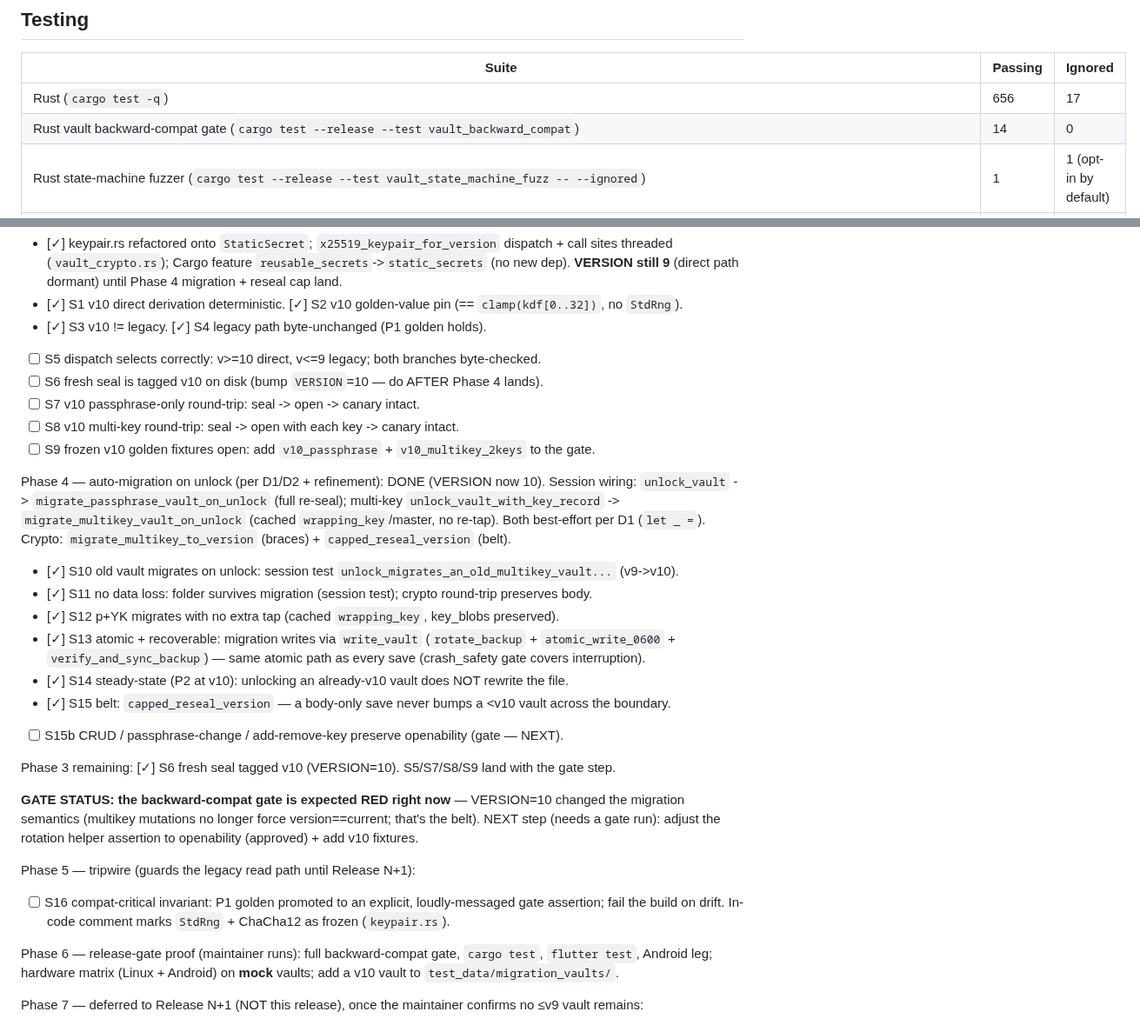
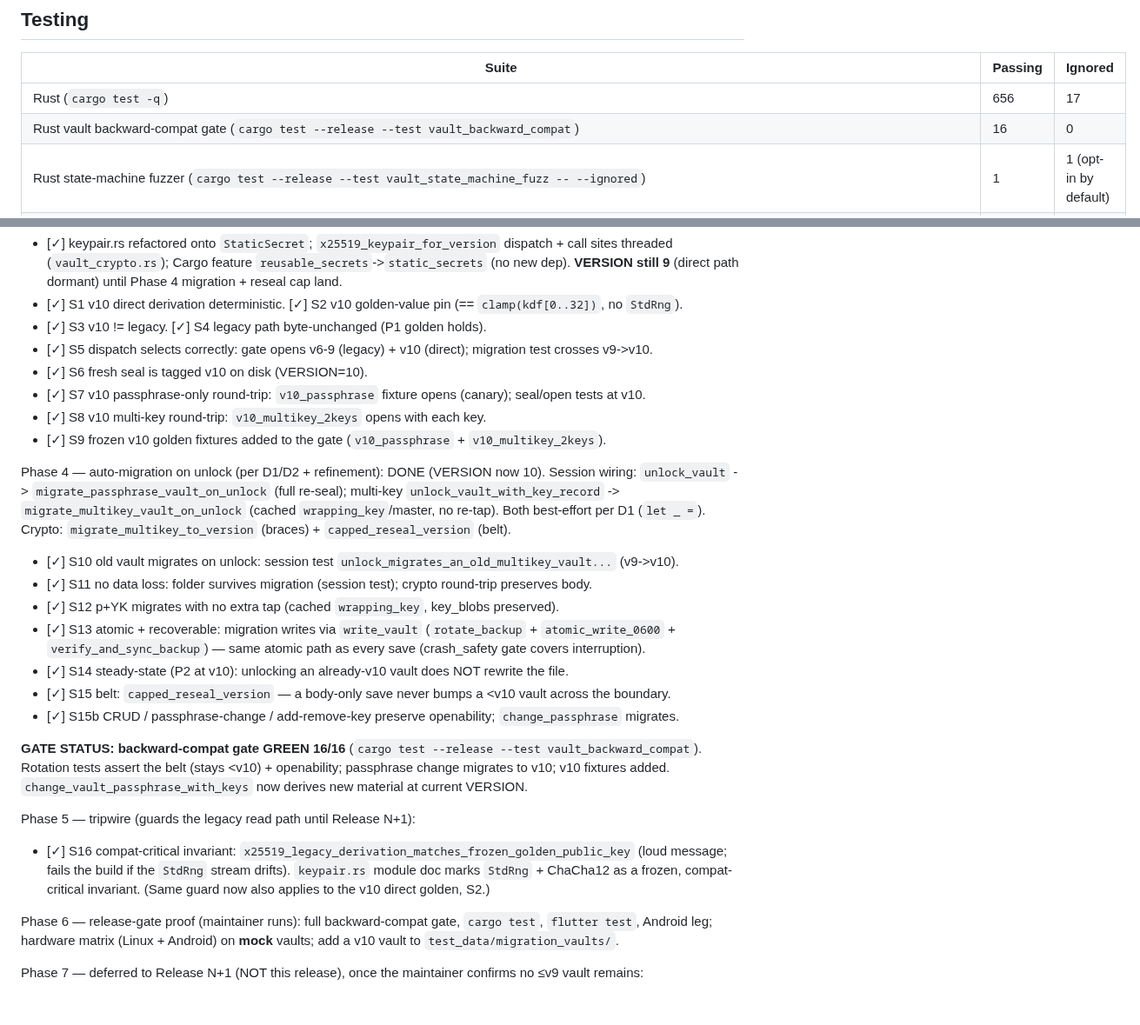
Before and after one commit to gabbro-foss/gabbro, a Markdown page: docs/ARCHITECTURE.md, 2 parts joined by grey strips. Shown at 87% size. GitHub-like rendering; blank space fills up the shorter version.

Commit message:
docs: RT-3 Phases 3-5 complete; gate 16/16 green; tick S5-S16
Co-Authored-By: Claude Opus 4.8 (1M context) <noreply@anthropic.com>

```diff
--- a/docs/ARCHITECTURE.md
+++ b/docs/ARCHITECTURE.md
@@ -71,7 +71,7 @@ Shipped features are recorded in `CHANGELOG.md`. Planned and deferred work lives
 | Suite | Passing | Ignored |
 |-------|---------|---------|
 | Rust (`cargo test -q`) | 656 | 17 |
-| Rust vault backward-compat gate (`cargo test --release --test vault_backward_compat`) | 14 | 0 |
+| Rust vault backward-compat gate (`cargo test --release --test vault_backward_compat`) | 16 | 0 |
 | Rust state-machine fuzzer (`cargo test --release --test vault_state_machine_fuzz -- --ignored`) | 1 | 1 (opt-in by default) |
 | Rust crash-safety, kill mid-write (`cargo test --release --test crash_safety -- --ignored`) | 1 | 1 (opt-in by default) |
 | Rust sync-walk batched apply (`cargo test --release --lib sync_walk_batched_apply_matches_checker -- --ignored`) | 1 | 1 (opt-in by default) |
@@ -171,11 +171,11 @@ Phase 3 — VERSION 10 + version-dispatched X25519:
       **VERSION still 9** (direct path dormant) until Phase 4 migration + reseal cap land.
 - [✓] S1 v10 direct derivation deterministic.  [✓] S2 v10 golden-value pin (== `clamp(kdf[0..32])`, no `StdRng`).
 - [✓] S3 v10 != legacy.  [✓] S4 legacy path byte-unchanged (P1 golden holds).
-- [ ] S5 dispatch selects correctly: v>=10 direct, v<=9 legacy; both branches byte-checked.
-- [ ] S6 fresh seal is tagged v10 on disk (bump `VERSION`=10 — do AFTER Phase 4 lands).
-- [ ] S7 v10 passphrase-only round-trip: seal -> open -> canary intact.
-- [ ] S8 v10 multi-key round-trip: seal -> open with each key -> canary intact.
-- [ ] S9 frozen v10 golden fixtures open: add `v10_passphrase` + `v10_multikey_2keys` to the gate.
+- [✓] S5 dispatch selects correctly: gate opens v6-9 (legacy) + v10 (direct); migration test crosses v9->v10.
+- [✓] S6 fresh seal is tagged v10 on disk (VERSION=10).
+- [✓] S7 v10 passphrase-only round-trip: `v10_passphrase` fixture opens (canary); seal/open tests at v10.
+- [✓] S8 v10 multi-key round-trip: `v10_multikey_2keys` opens with each key.
+- [✓] S9 frozen v10 golden fixtures added to the gate (`v10_passphrase` + `v10_multikey_2keys`).
 
 Phase 4 — auto-migration on unlock (per D1/D2 + refinement): DONE (VERSION now 10).
 Session wiring: `unlock_vault` -> `migrate_passphrase_vault_on_unlock` (full re-seal); multi-key
@@ -189,17 +189,17 @@ re-tap). Both best-effort per D1 (`let _ =`). Crypto: `migrate_multikey_to_versi
       + `verify_and_sync_backup`) — same atomic path as every save (crash_safety gate covers interruption).
 - [✓] S14 steady-state (P2 at v10): unlocking an already-v10 vault does NOT rewrite the file.
 - [✓] S15 belt: `capped_reseal_version` — a body-only save never bumps a <v10 vault across the boundary.
-- [ ] S15b CRUD / passphrase-change / add-remove-key preserve openability (gate — NEXT).
+- [✓] S15b CRUD / passphrase-change / add-remove-key preserve openability; `change_passphrase` migrates.
 
-Phase 3 remaining: [✓] S6 fresh seal tagged v10 (VERSION=10). S5/S7/S8/S9 land with the gate step.
-
-**GATE STATUS: the backward-compat gate is expected RED right now** — VERSION=10 changed the migration
-semantics (multikey mutations no longer force version==current; that's the belt). NEXT step (needs a
-gate run): adjust the rotation helper assertion to openability (approved) + add v10 fixtures.
+**GATE STATUS: backward-compat gate GREEN 16/16** (`cargo test --release --test vault_backward_compat`).
+Rotation tests assert the belt (stays <v10) + openability; passphrase change migrates to v10; v10
+fixtures added. `change_vault_passphrase_with_keys` now derives new material at current VERSION.
 
 Phase 5 — tripwire (guards the legacy read path until Release N+1):
-- [ ] S16 compat-critical invariant: P1 golden promoted to an explicit, loudly-messaged gate assertion;
-      fail the build on drift. In-code comment marks `StdRng` + ChaCha12 as frozen (`keypair.rs`).
+- [✓] S16 compat-critical invariant: `x25519_legacy_derivation_matches_frozen_golden_public_key`
+      (loud message; fails the build if the `StdRng` stream drifts). `keypair.rs` module doc marks
+      `StdRng` + ChaCha12 as a frozen, compat-critical invariant. (Same guard now also applies to the
+      v10 direct golden, S2.)
 
 Phase 6 — release-gate proof (maintainer runs): full backward-compat gate, `cargo test`,
 `flutter test`, Android leg; hardware matrix (Linux + Android) on **mock** vaults; add a v10 vault to
```
